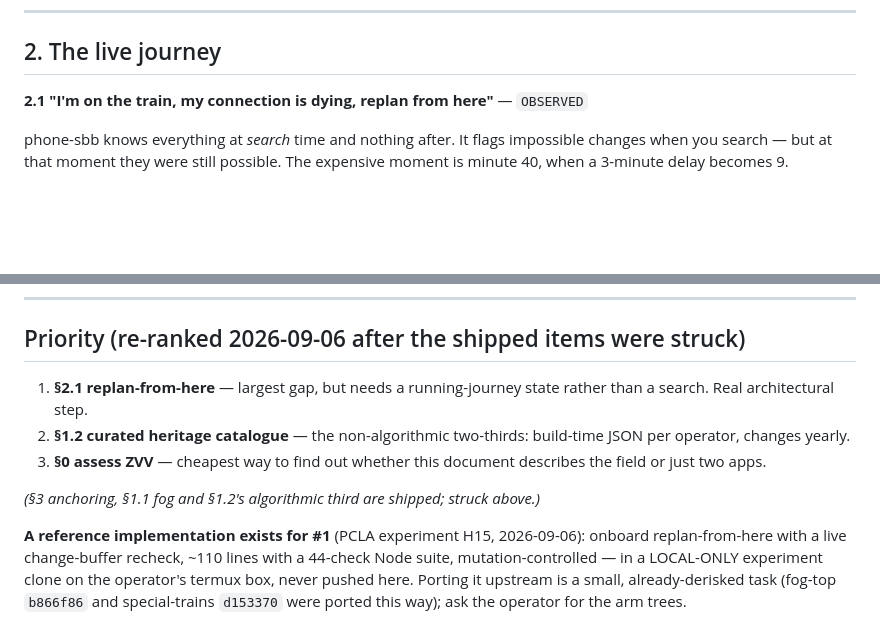
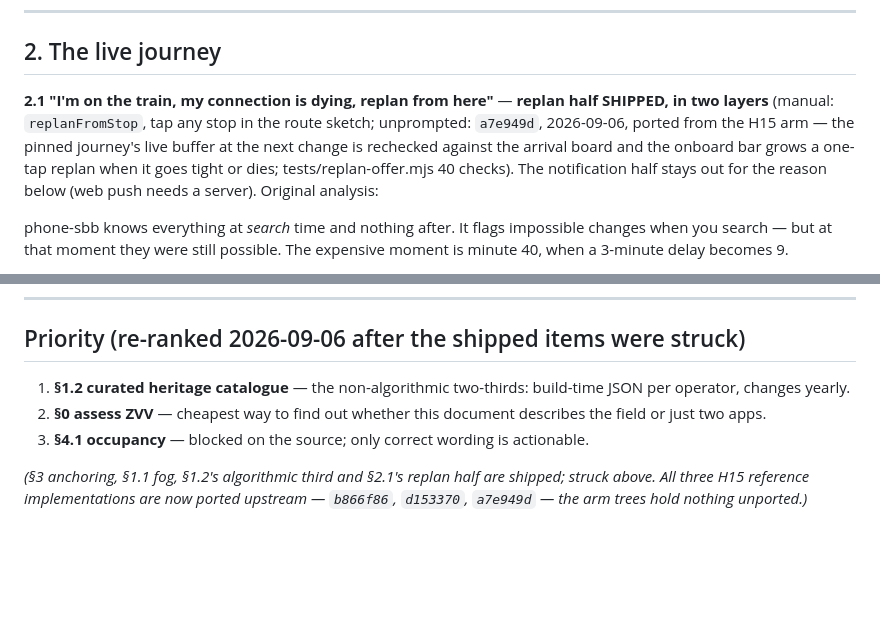
Before and after one commit to holbizmetrics/phone-sbb, a Markdown page: UNSOLVED-GAPS.md, 2 parts joined by grey strips. Rendered like a GitHub page; blank space fills up the shorter version.

Commit message:
UNSOLVED-GAPS: strike 2.1's replan half as shipped (a7e949d); every H15 reference implementation is now upstream

```diff
--- a/UNSOLVED-GAPS.md
+++ b/UNSOLVED-GAPS.md
@@ -123,7 +123,13 @@ Wander and Touch (verified 2026-09-06, tip `014064a`).*
 
 ## 2. The live journey
 
-**2.1 "I'm on the train, my connection is dying, replan from here"** — `OBSERVED`
+**2.1 "I'm on the train, my connection is dying, replan from here"** — **replan half
+SHIPPED, in two layers** (manual: `replanFromStop`, tap any stop in the route sketch;
+unprompted: `a7e949d`, 2026-09-06, ported from the H15 arm — the pinned journey's live
+buffer at the next change is rechecked against the arrival board and the onboard bar
+grows a one-tap replan when it goes tight or dies; tests/replan-offer.mjs 40 checks).
+The notification half stays out for the reason below (web push needs a server).
+Original analysis:
 
 phone-sbb knows everything at *search* time and nothing after. It flags impossible
 changes when you search — but at that moment they were still possible. The expensive
@@ -262,15 +268,10 @@ tidy-up will otherwise remove them:
 
 ## Priority (re-ranked 2026-09-06 after the shipped items were struck)
 
-1. **§2.1 replan-from-here** — largest gap, but needs a running-journey state rather than a search. Real architectural step.
-2. **§1.2 curated heritage catalogue** — the non-algorithmic two-thirds: build-time JSON per operator, changes yearly.
-3. **§0 assess ZVV** — cheapest way to find out whether this document describes the field or just two apps.
+1. **§1.2 curated heritage catalogue** — the non-algorithmic two-thirds: build-time JSON per operator, changes yearly.
+2. **§0 assess ZVV** — cheapest way to find out whether this document describes the field or just two apps.
+3. **§4.1 occupancy** — blocked on the source; only correct wording is actionable.
 
-*(§3 anchoring, §1.1 fog and §1.2's algorithmic third are shipped; struck above.)*
-
-**A reference implementation exists for #1** (PCLA experiment H15, 2026-09-06):
-onboard replan-from-here with a live change-buffer recheck, ~110 lines with a
-44-check Node suite, mutation-controlled — in a LOCAL-ONLY experiment clone on the
-operator's termux box, never pushed here. Porting it upstream is a small,
-already-derisked task (fog-top `b866f86` and special-trains `d153370` were ported
-this way); ask the operator for the arm trees.
+*(§3 anchoring, §1.1 fog, §1.2's algorithmic third and §2.1's replan half are shipped;
+struck above. All three H15 reference implementations are now ported upstream —
+`b866f86`, `d153370`, `a7e949d` — the arm trees hold nothing unported.)*
```
